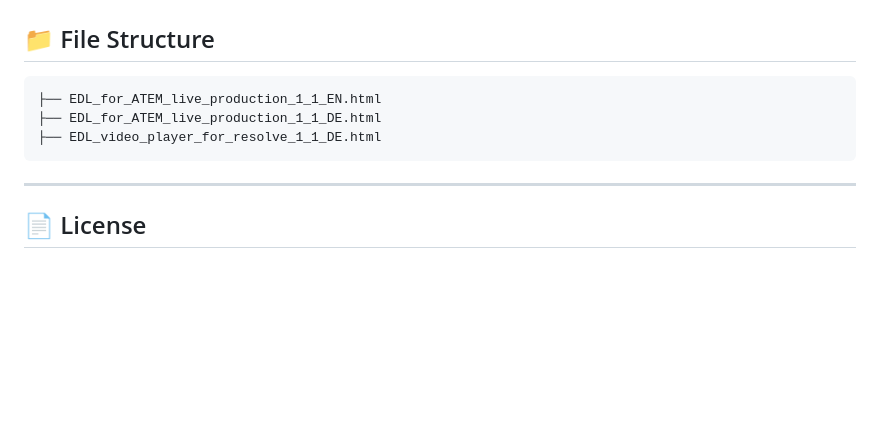
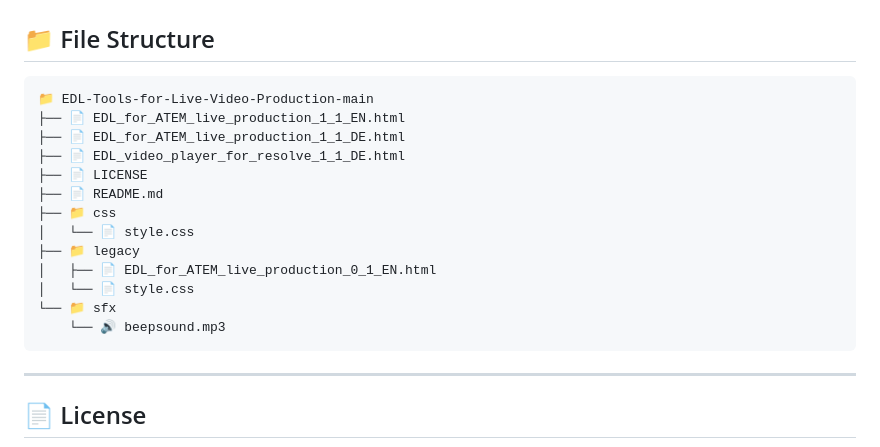
Before and after one commit to Phantomcrew-de/EDL-Tools-for-Live-Video-Production, a Markdown page: README.md, the part around the change. GitHub-like rendering; blank space fills up the shorter version.

````diff
--- a/README.md
+++ b/README.md
@@ -88,9 +88,19 @@ An HTML video player for reviewing media files and adding comments directly at s
 ## 📁 File Structure
 
 ```
-├── EDL_for_ATEM_live_production_1_1_EN.html
-├── EDL_for_ATEM_live_production_1_1_DE.html
-├── EDL_video_player_for_resolve_1_1_DE.html
+📁 EDL-Tools-for-Live-Video-Production-main
+├── 📄 EDL_for_ATEM_live_production_1_1_EN.html
+├── 📄 EDL_for_ATEM_live_production_1_1_DE.html
+├── 📄 EDL_video_player_for_resolve_1_1_DE.html
+├── 📄 LICENSE
+├── 📄 README.md
+├── 📁 css
+│   └── 📄 style.css
+├── 📁 legacy
+│   ├── 📄 EDL_for_ATEM_live_production_0_1_EN.html
+│   └── 📄 style.css
+└── 📁 sfx
+    └── 🔊 beepsound.mp3
 ```
 
 ---
````
